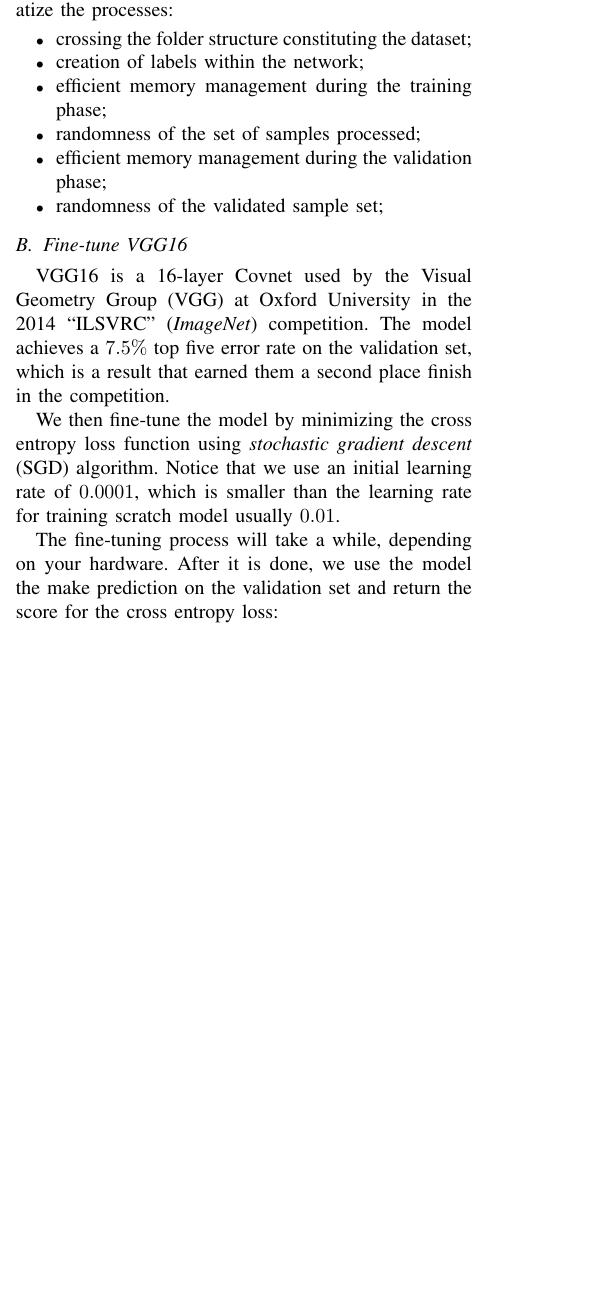
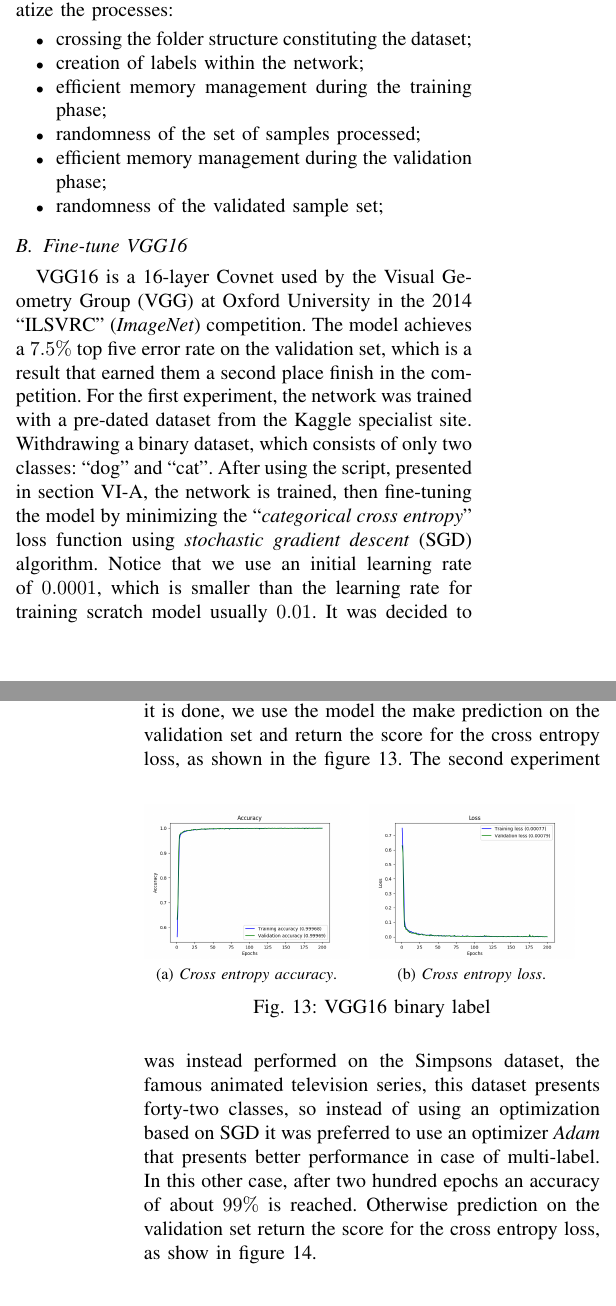
Before and after one commit to frank1789/NeuralNetworks, a LaTeX paper (Report/report.tex, which reads Report/1.tex): part of one column of page 6 of 7 before the commit and two parts of the columns of pages 6 and 7 of 7 after it, the two joined at a grey line, cut so that both start at the same text, the shorter picture padded with empty space. Compiled offline with pdfLaTeX; a missing font is replaced by an installed copy or a similar font; a LaTeX package or settings file that is missing is left out.

Commit message:
add: vgg16 result

```diff
--- a/Report/1.tex
+++ b/Report/1.tex
@@ -110,59 +110,49 @@ is a result that earned them a second place finish in the competition.
 \label{fig:vgg16schema}
 \end{figure}
 %
-%VGG16 Model
-%
-%The script for fine--tuning VGG16 can be found in vgg16.py.
-%The first part of the vgg\_std16\_model function is the model schema for VGG16.
-%After defining the fully connected layer, we load the ImageNet pre--trained
-%weight to the model by the following line:
-
-%model.load_weights('cache/vgg16_weights.h5')
-%For fine-tuning purpose, we truncate the original softmax layer and replace it with our own by the following snippet:
-
-%model.layers.pop()
-%model.outputs = [model.layers[-1].output]
-%%model.layers[-1].outbound_nodes = []
-%model.add(Dense(num_class, activation='softmax'))
-%Where the num\_class variable in the last line represents the number of class labels for our classification task.
-%
-%Sometimes, we want to freeze the weight for the first few layers so that they
-%remain intact throughout the fine-tuning process.
-%Say we want to freeze the weights for the first 10 layers.
-%%This can be done by the following lines:
-%
-%%for layer in model.layers[:10]:
-%  %  layer.trainable = False
-We then fine-tune the model by minimizing the cross entropy loss function using
-\emph{stochastic gradient descent} (SGD) algorithm.
+For the first experiment, the network was trained with a pre-dated dataset from
+the Kaggle specialist site.
+Withdrawing a binary dataset, which consists of only two classes:
+``dog" and ``cat".
+After using the script, presented in section \ref {subsec:dataset}, the network
+is trained, then fine-tuning the model by minimizing the ``\emph{categorical
+cross entropy}" loss function using \emph {stochastic gradient descent} (SGD)
+algorithm.
 Notice that we use an initial learning
 rate of $0.0001$, which is smaller than the learning rate for training scratch
 model usually $0.01$.
-
-%sgd = SGD(lr=1e-3, decay=1e-6, momentum=0.9, nesterov=True)
-%model.compile(optimizer=sgd, loss='categorical_crossentropy', metrics=['accuracy'])
-%model = vgg_std16_model(img_rows, img_cols, channel, num_class)
-%Where img_rows, img_cols, and channel define the dimension of the input. For colored image with resolution 224x224, img_rows = img_cols = 224, channel = 3.
-
-%Next, we load our dataset, split it into training and testing sets, and start fine-tuning the model:
-
-%X_train, X_valid, Y_train, Y_valid = load_data()
-
-%model.fit(train_data, test_data,
- %         batch_size=batch_size,
-%          nb_epoch=nb_epoch,
- %         shuffle=True,
- %         verbose=1,
-  %        validation_data=(X_valid, Y_valid),
- %         )
-The fine-tuning process will take a while, depending on your hardware.
+It was decided to use this optimization because it has better performance
+during the binary classification.
+In fact, after two hundred epochs an accuracy of about $99.96\%$ is reached.
 After it is done, we use the model the make prediction on the validation set
-and return the score for the cross entropy loss:
-
-%predictions_valid = model.predict(X_valid, batch_size=batch_size, verbose=1)
-%score = log_loss(Y_valid, predictions_valid)
-
-
+and return the score for the cross entropy loss, as shown in the
+figure \ref{fig:vgg16resultbin}.
+\begin{figure}[thb]
+\subfloat[][\emph{Cross entropy accuracy}.]
+   {\includegraphics[width=.45\linewidth]{vgg16_catedog_accuracy}} \quad
+\subfloat[][\emph{Cross entropy loss}.]
+  {\includegraphics[width=0.45\linewidth]{vgg16_catedog_loss}} \\
+\caption{VGG16 binary label}
+\label{fig:vgg16resultbin}
+\end{figure}
+%
+The second experiment was instead performed on the Simpsons dataset, the famous
+animated television series, this dataset presents forty-two classes, so instead of
+using an optimization based on SGD it was preferred to use an optimizer
+\emph{Adam} that presents better performance in case of multi-label.
+In this other case, after two hundred epochs an accuracy of about $99\%$ is
+reached.
+Otherwise prediction on the validation set return the score for the cross
+entropy loss, as show in figure \ref{fig:vgg16resultmulti}.
+\begin{figure}[htb]
+\subfloat[][\emph{Cross entropy accuracy}.]
+   {\includegraphics[width=.45\linewidth]{vgg16_catedog_accuracy}} \quad
+\subfloat[][\emph{Cross entropy loss}.]
+  {\includegraphics[width=0.45\linewidth]{vgg16_catedog_loss}} \\
+\caption{VGG16 binary label}
+\label{fig:vgg16resultmulti}
+\end{figure}
+%
 \subsection{Fine-tune Inception--V3}
 \label{subsec:inception}
 Inception--V3 achieved the second place in the $2015$ \emph{ImageNet}
--- a/Report/report.tex
+++ b/Report/report.tex
@@ -6,9 +6,10 @@
 
 %--------package image---------------------------------------------------------
 \usepackage{graphicx}
+\usepackage{subfig}
 \graphicspath{{./imgs/}}
 \renewcommand{\figurename}{Fig.}
-\usepackage{subfig}
+
 %-------package tikz-----------------------------------------------------------
 \usepackage{tikz,fp,ifthen,fullpage}
 \usepackage{pgfmath}
```
Also changed, not shown: Report/imgs/vgg16_catedog_accuracy.png (added), Report/imgs/vgg16_catedog_loss.png (added).
